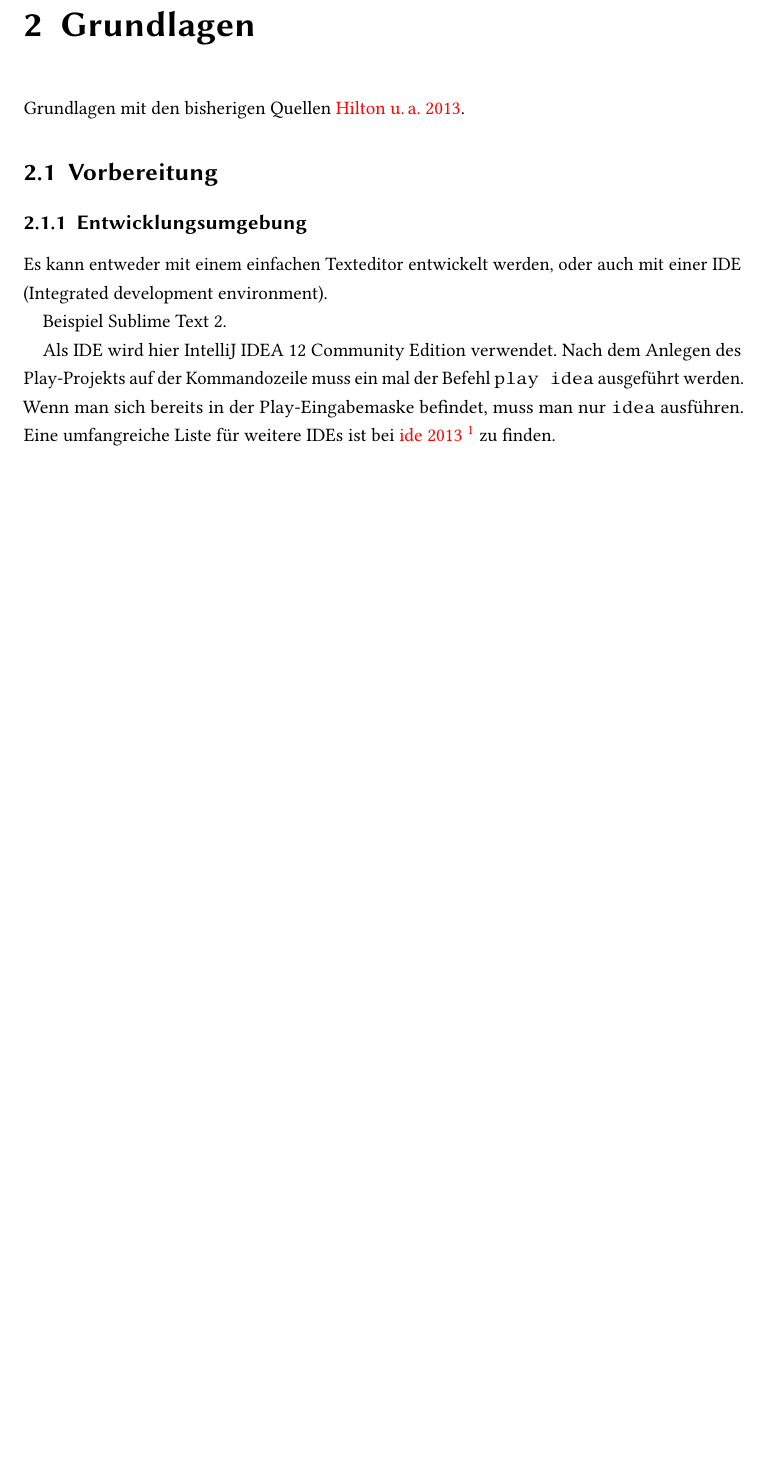
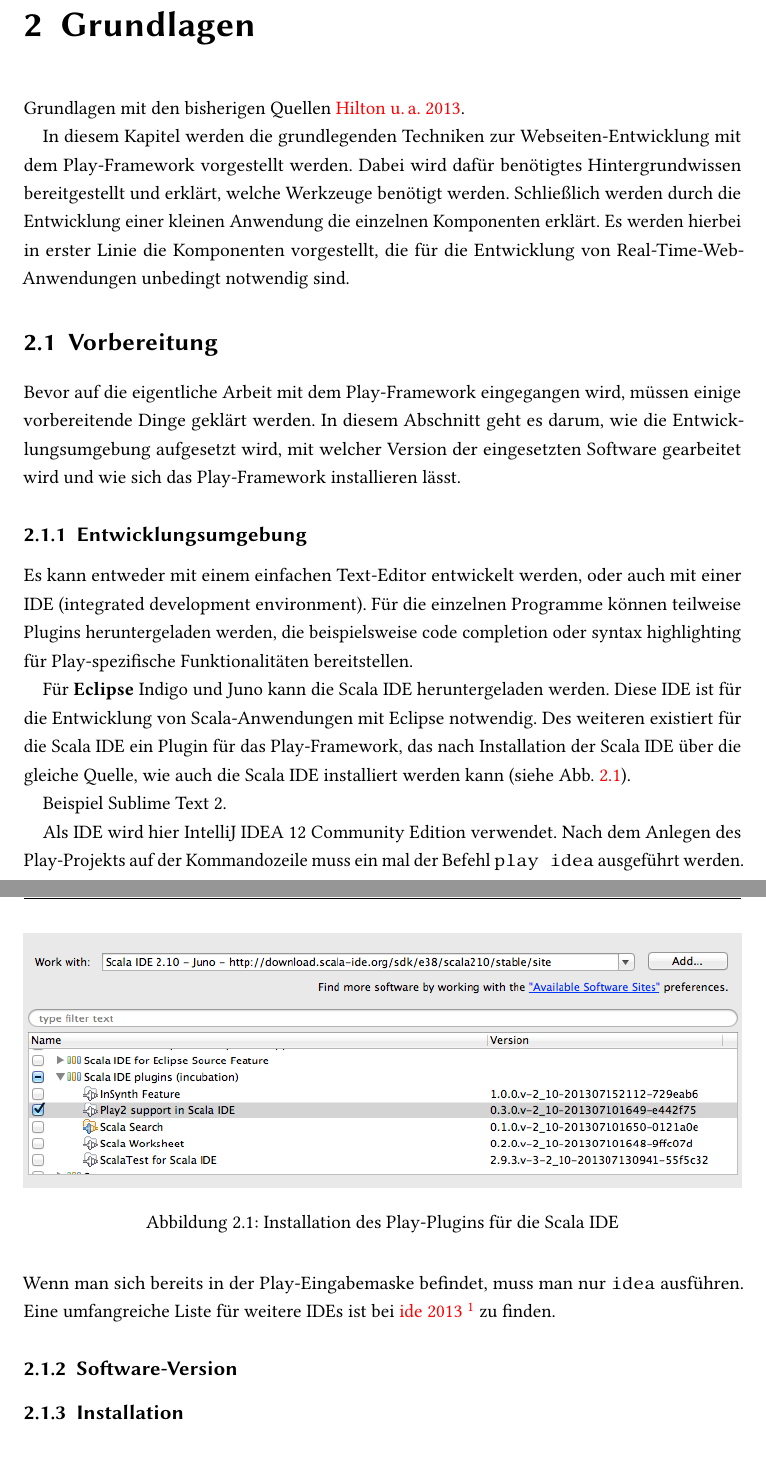
Before and after one commit to tilltheis/bachelor-thesis, a LaTeX thesis (thesis/thesis.tex, which reads thesis/ch02-grundlagen.tex): part of page 8 of 38 before the commit and two parts of pages 8 and 9 of 39 after it, the two joined at a grey line, cut so that both start at the same text, the shorter picture padded with empty space. Compiled offline with pdfLaTeX; an older LaTeX class or package is replaced by its successor.

Commit message:
grundlagen mit erstem teil zu entwicklungsumgebung

```diff
--- a/thesis/ch02-grundlagen.tex
+++ b/thesis/ch02-grundlagen.tex
@@ -5,14 +5,35 @@
 
 Grundlagen mit den bisherigen Quellen \citealt{hilton2013}.
 
+In diesem Kapitel werden die grundlegenden Techniken zur Webseiten-Entwicklung mit dem Play-Framework vorgestellt werden.
+Dabei wird dafür benötigtes Hintergrundwissen bereitgestellt und erklärt, welche Werkzeuge benötigt werden.
+Schließlich werden durch die Entwicklung einer kleinen Anwendung die einzelnen Komponenten erklärt.
+Es werden hierbei in erster Linie die Komponenten vorgestellt, die für die Entwicklung von Real-Time-Web-Anwendungen unbedingt notwendig sind.
+
 
 \section{Vorbereitung} % (fold)
 \label{sec:vorbereitung}
 
+Bevor auf die eigentliche Arbeit mit dem Play-Framework eingegangen wird, müssen einige vorbereitende Dinge geklärt werden. In diesem Abschnitt geht es darum, wie die Entwicklungsumgebung aufgesetzt wird, mit welcher Version der eingesetzten Software gearbeitet wird und wie sich das Play-Framework installieren lässt.
+
 \subsection{Entwicklungsumgebung} % (fold)
 \label{sub:entwicklungsumgebung}
 
-Es kann entweder mit einem einfachen Texteditor entwickelt werden, oder auch mit einer IDE (Integrated development environment).
+Es kann entweder mit einem einfachen Text-Editor entwickelt werden, oder auch mit einer IDE (integrated development environment).
+Für die einzelnen Programme können teilweise Plugins heruntergeladen werden, die beispielsweise code completion oder syntax highlighting für Play-spezifische Funktionalitäten bereitstellen.
+
+Für \textbf{Eclipse} Indigo und Juno kann die Scala IDE heruntergeladen werden.
+Diese IDE ist für die Entwicklung von Scala-Anwendungen mit Eclipse notwendig.
+Des weiteren existiert für die Scala IDE ein Plugin für das Play-Framework, das nach Installation der Scala IDE über die gleiche Quelle, wie auch die Scala IDE installiert werden kann (siehe Abb.~\ref{fig:scala-ide-plugin-installation}).
+
+% \includegraphics[width=\linewidth]{scala-ide-plugin-installation.png}
+\begin{figure}[h]
+\centering
+\includegraphics[width=\textwidth]{scala-ide-plugin-installation.png}
+\caption{Installation des Play-Plugins für die Scala IDE}
+\label{fig:scala-ide-plugin-installation}
+\end{figure}
+
 
 Beispiel Sublime Text 2.
 
@@ -26,4 +47,16 @@ Eine umfangreiche Liste für weitere IDEs ist bei \citealt{ide}~\footnote{\url{h
 % section vorbereitung (end)
 
 
+\subsection{Software-Version} % (fold)
+\label{sub:software_version}
+
+% subsection software_version (end)
+
+
+\subsection{Installation} % (fold)
+\label{sub:installation}
+
+% subsection installation (end)
+
+
 % chapter grundlagen (end)
--- a/thesis/thesis.tex
+++ b/thesis/thesis.tex
@@ -32,6 +32,8 @@
 \setcounter{secnumdepth}{5} % numbering for subsubsections
 
 \includeonly{ch01-einleitung,ch02-grundlagen,ch03-reaktive-programmierung,ch04-real-time-web,ch05-anwendung,ch06-schluss}
+
+\graphicspath{{./logo/}{./img/}} % {./logo/} comes from hawstyle.sty (this \graphicspath overrides that one)
 
 
 %% define some colors
```
Also changed, not shown: thesis/img/scala-ide-plugin-installation.png (added).
